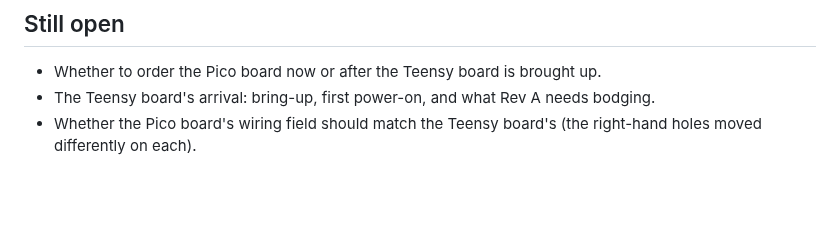
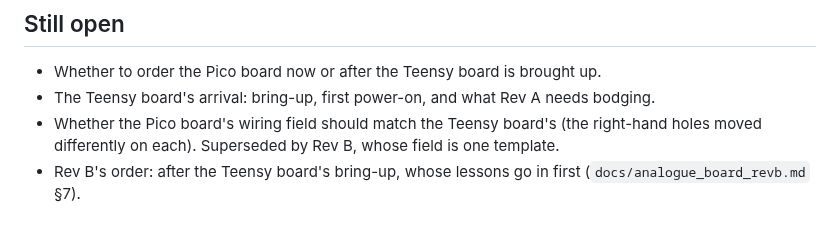
Before and after one commit to Eight4aWish/eurorack_electronics, a Markdown page: docs/analogue_board_journal.md, the part around one of its changes. Rendered like a GitHub page; blank space fills up the shorter version.

```diff
--- a/docs/analogue_board_journal.md
+++ b/docs/analogue_board_journal.md
@@ -264,4 +315,6 @@ The scripts did the routing; every big step in placement came from David looking
 - Whether to order the Pico board now or after the Teensy board is brought up.
 - The Teensy board's arrival: bring-up, first power-on, and what Rev A needs bodging.
 - Whether the Pico board's wiring field should match the Teensy board's (the right-hand holes
-  moved differently on each).
+  moved differently on each). Superseded by Rev B, whose field is one template.
+- Rev B's order: after the Teensy board's bring-up, whose lessons go in first
+  (`docs/analogue_board_revb.md` §7).
```
Also changed, not shown: other parts of docs/analogue_board_journal.md (+51 -0 lines), docs/analogue_board_esp32p4.md (+28 -0 lines).
